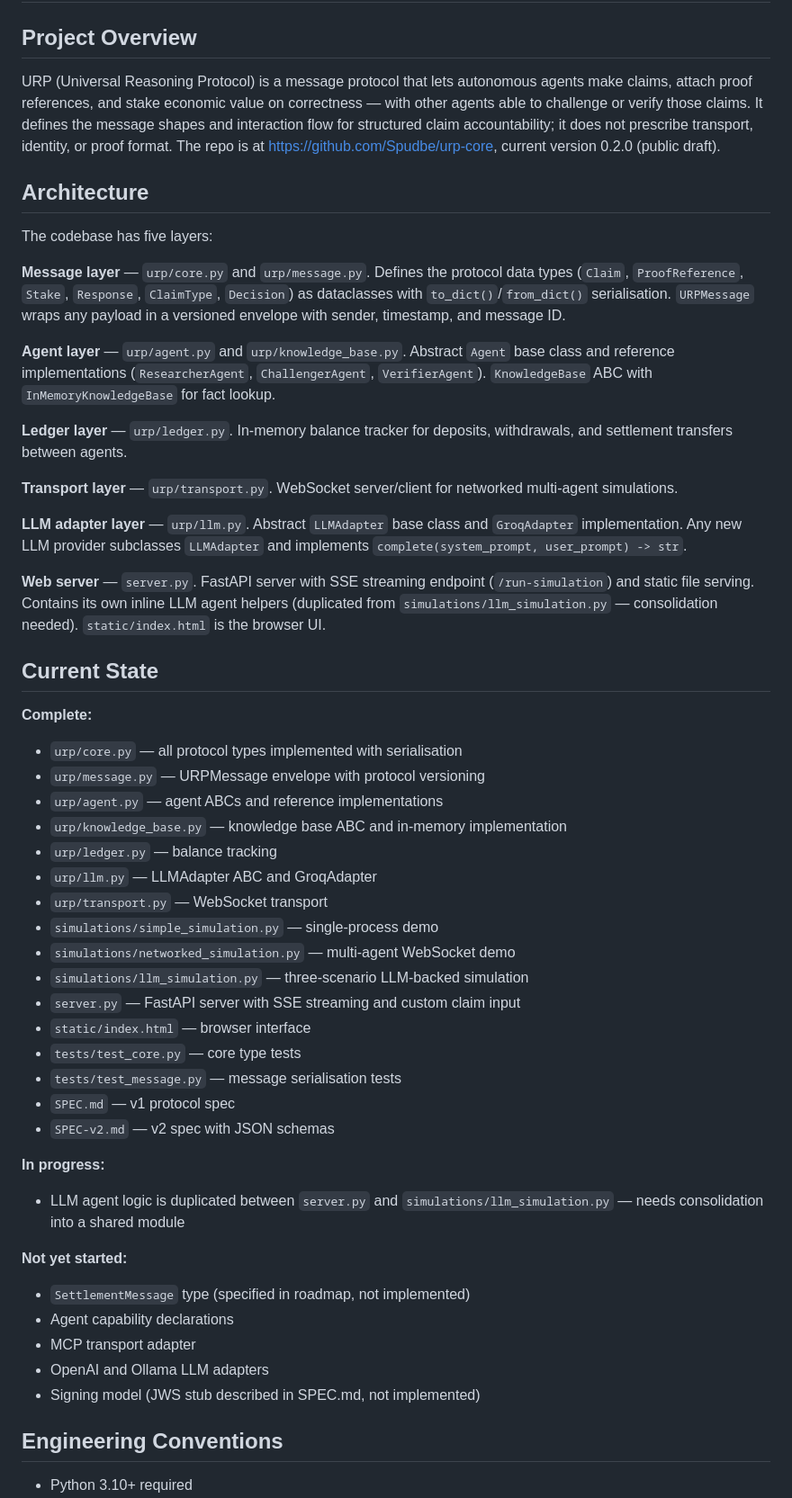
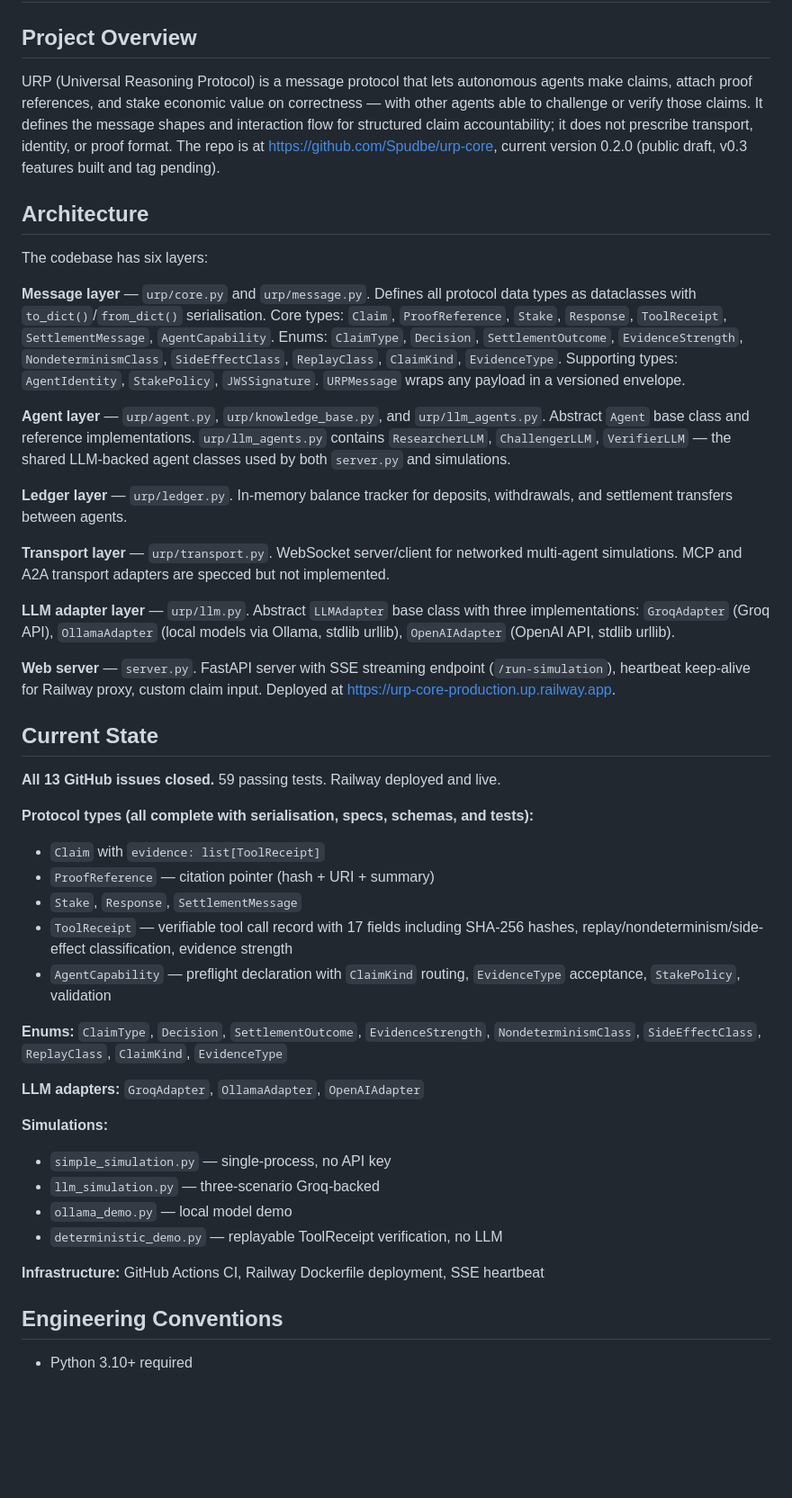
Before and after one commit to Spudbe/urp-core, a Markdown page: CLAUDE.md, the part around one of its changes. Shown at 90% size. Drawn GitHub-style; blank space fills up the shorter version.

Commit message:
docs: add DECISIONS.md, CURRENT_STATE.md, update CLAUDE.md for session handoff
Co-Authored-By: Claude Opus 4.6 (1M context) <noreply@anthropic.com>

```diff
--- a/CLAUDE.md
+++ b/CLAUDE.md
@@ -2,53 +2,46 @@
 
 ## Project Overview
 
-URP (Universal Reasoning Protocol) is a message protocol that lets autonomous agents make claims, attach proof references, and stake economic value on correctness — with other agents able to challenge or verify those claims. It defines the message shapes and interaction flow for structured claim accountability; it does not prescribe transport, identity, or proof format. The repo is at https://github.com/Spudbe/urp-core, current version 0.2.0 (public draft).
+URP (Universal Reasoning Protocol) is a message protocol that lets autonomous agents make claims, attach proof references, and stake economic value on correctness — with other agents able to challenge or verify those claims. It defines the message shapes and interaction flow for structured claim accountability; it does not prescribe transport, identity, or proof format. The repo is at https://github.com/Spudbe/urp-core, current version 0.2.0 (public draft, v0.3 features built and tag pending).
 
 ## Architecture
 
-The codebase has five layers:
+The codebase has six layers:
 
-**Message layer** — `urp/core.py` and `urp/message.py`. Defines the protocol data types (`Claim`, `ProofReference`, `Stake`, `Response`, `ClaimType`, `Decision`) as dataclasses with `to_dict()`/`from_dict()` serialisation. `URPMessage` wraps any payload in a versioned envelope with sender, timestamp, and message ID.
+**Message layer** — `urp/core.py` and `urp/message.py`. Defines all protocol data types as dataclasses with `to_dict()`/`from_dict()` serialisation. Core types: `Claim`, `ProofReference`, `Stake`, `Response`, `ToolReceipt`, `SettlementMessage`, `AgentCapability`. Enums: `ClaimType`, `Decision`, `SettlementOutcome`, `EvidenceStrength`, `NondeterminismClass`, `SideEffectClass`, `ReplayClass`, `ClaimKind`, `EvidenceType`. Supporting types: `AgentIdentity`, `StakePolicy`, `JWSSignature`. `URPMessage` wraps any payload in a versioned envelope.
 
-**Agent layer** — `urp/agent.py` and `urp/knowledge_base.py`. Abstract `Agent` base class and reference implementations (`ResearcherAgent`, `ChallengerAgent`, `VerifierAgent`). `KnowledgeBase` ABC with `InMemoryKnowledgeBase` for fact lookup.
+**Agent layer** — `urp/agent.py`, `urp/knowledge_base.py`, and `urp/llm_agents.py`. Abstract `Agent` base class and reference implementations. `urp/llm_agents.py` contains `ResearcherLLM`, `ChallengerLLM`, `VerifierLLM` — the shared LLM-backed agent classes used by both `server.py` and simulations.
 
 **Ledger layer** — `urp/ledger.py`. In-memory balance tracker for deposits, withdrawals, and settlement transfers between agents.
 
-**Transport layer** — `urp/transport.py`. WebSocket server/client for networked multi-agent simulations.
+**Transport layer** — `urp/transport.py`. WebSocket server/client for networked multi-agent simulations. MCP and A2A transport adapters are specced but not implemented.
 
-**LLM adapter layer** — `urp/llm.py`. Abstract `LLMAdapter` base class and `GroqAdapter` implementation. Any new LLM provider subclasses `LLMAdapter` and implements `complete(system_prompt, user_prompt) -> str`.
+**LLM adapter layer** — `urp/llm.py`. Abstract `LLMAdapter` base class with three implementations: `GroqAdapter` (Groq API), `OllamaAdapter` (local models via Ollama, stdlib urllib), `OpenAIAdapter` (OpenAI API, stdlib urllib).
 
-**Web server** — `server.py`. FastAPI server with SSE streaming endpoint (`/run-simulation`) and static file serving. Contains its own inline LLM agent helpers (duplicated from `simulations/llm_simulation.py` — consolidation needed). `static/index.html` is the browser UI.
+**Web server** — `server.py`. FastAPI server with SSE streaming endpoint (`/run-simulation`), heartbeat keep-alive for Railway proxy, custom claim input. Deployed at https://urp-core-production.up.railway.app.
 
 ## Current State
 
-**Complete:**
-- `urp/core.py` — all protocol types implemented with serialisation
-- `urp/message.py` — URPMessage envelope with protocol versioning
-- `urp/agent.py` — agent ABCs and reference implementations
-- `urp/knowledge_base.py` — knowledge base ABC and in-memory implementation
-- `urp/ledger.py` — balance tracking
-- `urp/llm.py` — LLMAdapter ABC and GroqAdapter
-- `urp/transport.py` — WebSocket transport
-- `simulations/simple_simulation.py` — single-process demo
-- `simulations/networked_simulation.py` — multi-agent WebSocket demo
-- `simulations/llm_simulation.py` — three-scenario LLM-backed simulation
-- `server.py` — FastAPI server with SSE streaming and custom claim input
-- `static/index.html` — browser interface
-- `tests/test_core.py` — core type tests
-- `tests/test_message.py` — message serialisation tests
-- `SPEC.md` — v1 protocol spec
-- `SPEC-v2.md` — v2 spec with JSON schemas
+**All 13 GitHub issues closed.** 59 passing tests. Railway deployed and live.
 
-**In progress:**
-- LLM agent logic is duplicated between `server.py` and `simulations/llm_simulation.py` — needs consolidation into a shared module
+**Protocol types (all complete with serialisation, specs, schemas, and tests):**
+- `Claim` with `evidence: list[ToolReceipt]`
+- `ProofReference` — citation pointer (hash + URI + summary)
+- `Stake`, `Response`, `SettlementMessage`
+- `ToolReceipt` — verifiable tool call record with 17 fields including SHA-256 hashes, replay/nondeterminism/side-effect classification, evidence strength
+- `AgentCapability` — preflight declaration with `ClaimKind` routing, `EvidenceType` acceptance, `StakePolicy`, validation
 
-**Not yet started:**
-- `SettlementMessage` type (specified in roadmap, not implemented)
-- Agent capability declarations
-- MCP transport adapter
-- OpenAI and Ollama LLM adapters
-- Signing model (JWS stub described in SPEC.md, not implemented)
+**Enums:** `ClaimType`, `Decision`, `SettlementOutcome`, `EvidenceStrength`, `NondeterminismClass`, `SideEffectClass`, `ReplayClass`, `ClaimKind`, `EvidenceType`
+
+**LLM adapters:** `GroqAdapter`, `OllamaAdapter`, `OpenAIAdapter`
+
+**Simulations:**
+- `simple_simulation.py` — single-process, no API key
+- `llm_simulation.py` — three-scenario Groq-backed
+- `ollama_demo.py` — local model demo
+- `deterministic_demo.py` — replayable ToolReceipt verification, no LLM
+
+**Infrastructure:** GitHub Actions CI, Railway Dockerfile deployment, SSE heartbeat
 
 ## Engineering Conventions
 
```
Also changed, not shown: other parts of CLAUDE.md (+14 -10 lines), docs/CURRENT_STATE.md (added, +93 -0 lines), docs/DECISIONS.md (added, +45 -0 lines).
